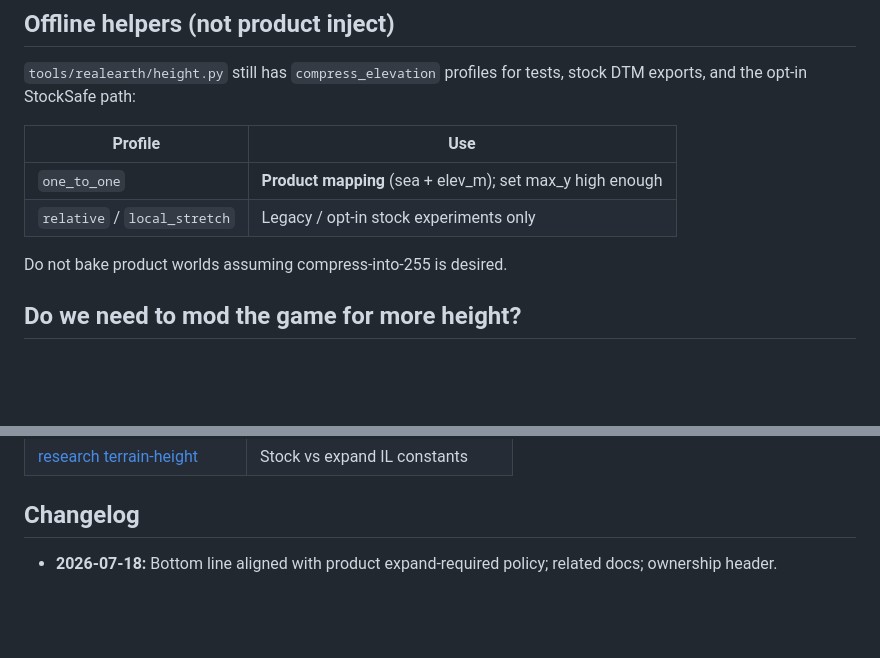
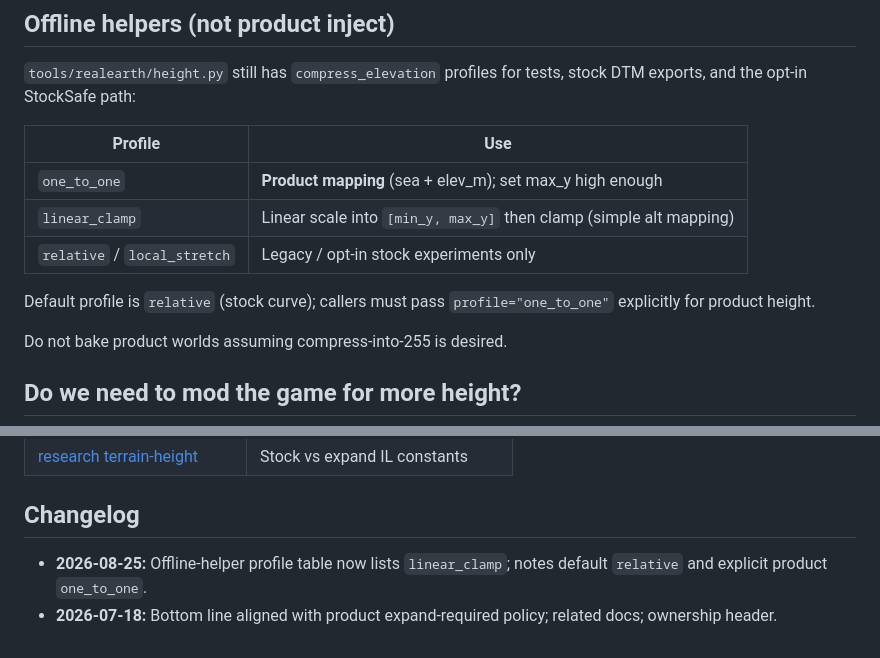
Before and after one commit to hordeforge/7dtd-realearth, a Markdown page: docs/HEIGHT_LIMITS.md, 2 parts joined by grey strips. GitHub-like rendering; blank space fills up the shorter version.

```diff
--- a/docs/HEIGHT_LIMITS.md
+++ b/docs/HEIGHT_LIMITS.md
@@ -34,7 +34,10 @@ So: on **stock** YDim=256, true Everest columns are impossible. The product fix
 | Profile | Use |
 |---|---|
 | `one_to_one` | **Product mapping** (sea + elev_m); set max_y high enough |
+| `linear_clamp` | Linear scale into `[min_y, max_y]` then clamp (simple alt mapping) |
 | `relative` / `local_stretch` | Legacy / opt-in stock experiments only |
+
+Default profile is `relative` (stock curve); callers must pass `profile="one_to_one"` explicitly for product height.
 
 Do not bake product worlds assuming compress-into-255 is desired.
 
@@ -227,4 +230,5 @@ Full design: **[`DYNAMIC_CHUNK_HEIGHT.md`](DYNAMIC_CHUNK_HEIGHT.md)**.
 
 ## Changelog
 
+- **2026-08-25:** Offline-helper profile table now lists `linear_clamp`; notes default `relative` and explicit product `one_to_one`.
 - **2026-07-18:** Bottom line aligned with product expand-required policy; related docs; ownership header.
```
Also changed, not shown: docs/CITIES_AND_DENSITY.md (+9 -8 lines).
